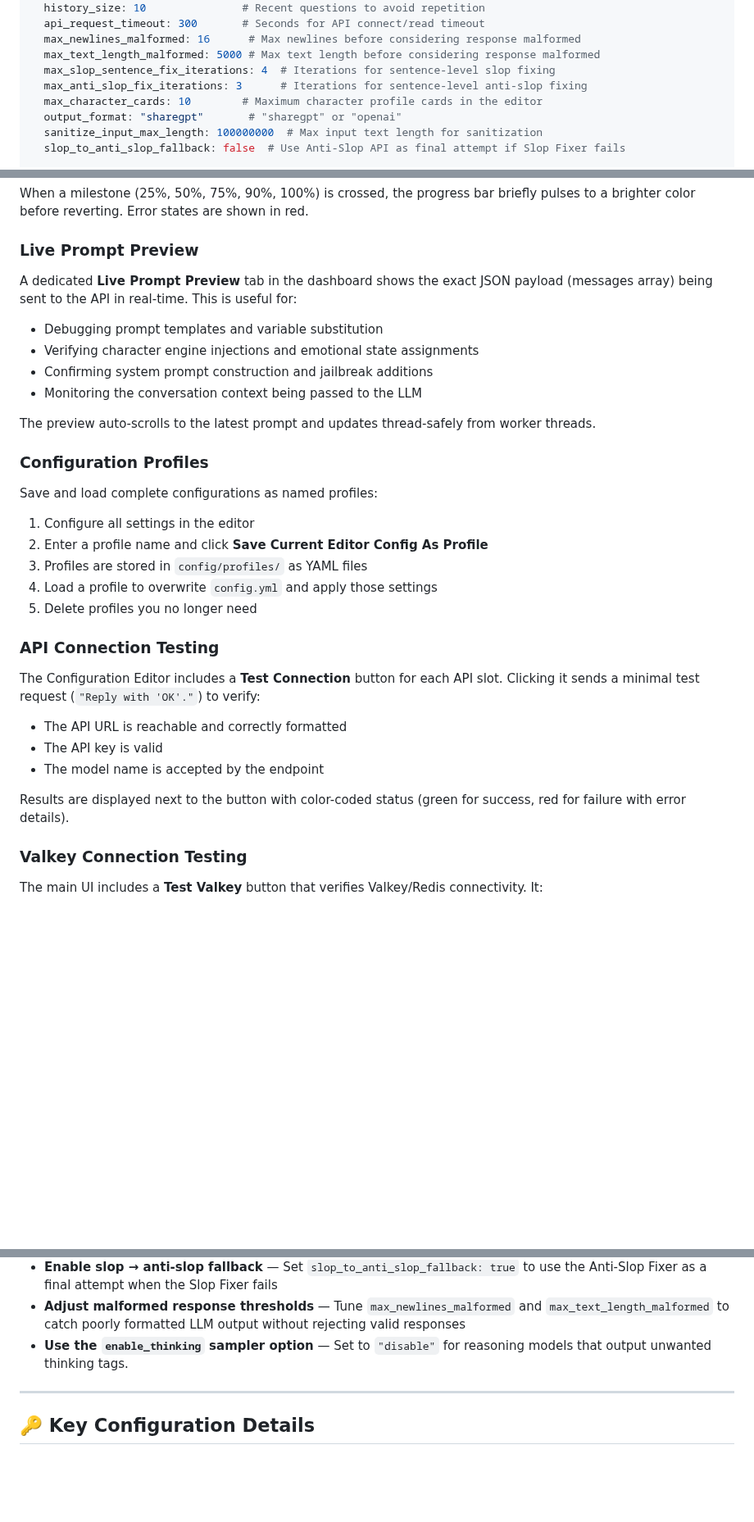
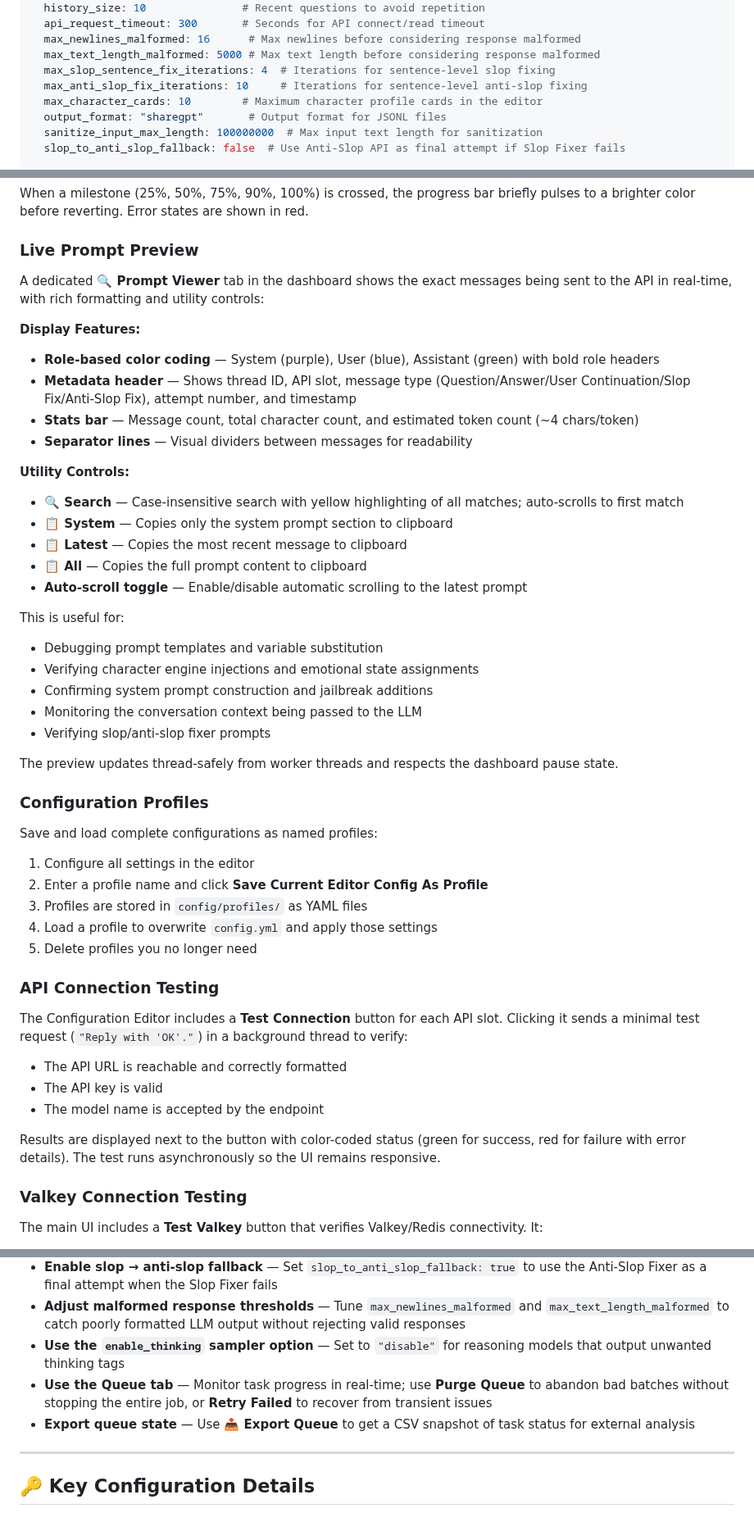
Before and after one commit to Ready-Art/Synthetic-Dataset-Generator, a Markdown page: README.md, 3 parts joined by grey strips. Shown at 82% size. Drawn GitHub-style; blank space fills up the shorter version.

```diff
--- a/README.md
+++ b/README.md
@@ -288,9 +293,9 @@ generation:
   max_newlines_malformed: 16      # Max newlines before considering response malformed
   max_text_length_malformed: 5000 # Max text length before considering response malformed
   max_slop_sentence_fix_iterations: 4  # Iterations for sentence-level slop fixing
-  max_anti_slop_fix_iterations: 3      # Iterations for sentence-level anti-slop fixing
+  max_anti_slop_fix_iterations: 10     # Iterations for sentence-level anti-slop fixing
   max_character_cards: 10        # Maximum character profile cards in the editor
-  output_format: "sharegpt"       # "sharegpt" or "openai"
+  output_format: "sharegpt"       # Output format for JSONL files
   sanitize_input_max_length: 100000000  # Max input text length for sanitization
   slop_to_anti_slop_fallback: false  # Use Anti-Slop API as final attempt if Slop Fixer fails
 
@@ -617,14 +642,29 @@ When a milestone (25%, 50%, 75%, 90%, 100%) is crossed, the progress bar briefly
 
 ### Live Prompt Preview
 
-A dedicated **Live Prompt Preview** tab in the dashboard shows the exact JSON payload (messages array) being sent to the API in real-time. This is useful for:
+A dedicated **🔍 Prompt Viewer** tab in the dashboard shows the exact messages being sent to the API in real-time, with rich formatting and utility controls:
 
+**Display Features:**
+- **Role-based color coding** — System (purple), User (blue), Assistant (green) with bold role headers
+- **Metadata header** — Shows thread ID, API slot, message type (Question/Answer/User Continuation/Slop Fix/Anti-Slop Fix), attempt number, and timestamp
+- **Stats bar** — Message count, total character count, and estimated token count (~4 chars/token)
+- **Separator lines** — Visual dividers between messages for readability
+
+**Utility Controls:**
+- **🔍 Search** — Case-insensitive search with yellow highlighting of all matches; auto-scrolls to first match
+- **📋 System** — Copies only the system prompt section to clipboard
+- **📋 Latest** — Copies the most recent message to clipboard
+- **📋 All** — Copies the full prompt content to clipboard
+- **Auto-scroll toggle** — Enable/disable automatic scrolling to the latest prompt
+
+This is useful for:
 - Debugging prompt templates and variable substitution
 - Verifying character engine injections and emotional state assignments
 - Confirming system prompt construction and jailbreak additions
 - Monitoring the conversation context being passed to the LLM
+- Verifying slop/anti-slop fixer prompts
 
-The preview auto-scrolls to the latest prompt and updates thread-safely from worker threads.
+The preview updates thread-safely from worker threads and respects the dashboard pause state.
 
 ### Configuration Profiles
 
@@ -638,13 +678,13 @@ Save and load complete configurations as named profiles:
 
 ### API Connection Testing
 
-The Configuration Editor includes a **Test Connection** button for each API slot. Clicking it sends a minimal test request (`"Reply with 'OK'."`) to verify:
+The Configuration Editor includes a **Test Connection** button for each API slot. Clicking it sends a minimal test request (`"Reply with 'OK'."`) in a background thread to verify:
 
 - The API URL is reachable and correctly formatted
 - The API key is valid
 - The model name is accepted by the endpoint
 
-Results are displayed next to the button with color-coded status (green for success, red for failure with error details).
+Results are displayed next to the button with color-coded status (green for success, red for failure with error details). The test runs asynchronously so the UI remains responsive.
 
 ### Valkey Connection Testing
 
@@ -1001,7 +1044,9 @@ All logs are written to `output/log.txt` regardless of the debug toggle.
 - **Add character traits** — Use the `traits` field in character entries to add more depth to character personas
 - **Enable slop → anti-slop fallback** — Set `slop_to_anti_slop_fallback: true` to use the Anti-Slop Fixer as a final attempt when the Slop Fixer fails
 - **Adjust malformed response thresholds** — Tune `max_newlines_malformed` and `max_text_length_malformed` to catch poorly formatted LLM output without rejecting valid responses
-- **Use the `enable_thinking` sampler option** — Set to `"disable"` for reasoning models that output unwanted thinking tags.
+- **Use the `enable_thinking` sampler option** — Set to `"disable"` for reasoning models that output unwanted thinking tags
+- **Use the Queue tab** — Monitor task progress in real-time; use **Purge Queue** to abandon bad batches without stopping the entire job, or **Retry Failed** to recover from transient issues
+- **Export queue state** — Use **📤 Export Queue** to get a CSV snapshot of task status for external analysis
 
 ---
 
```
Also changed, not shown: other parts of README.md (+48 -20 lines).
